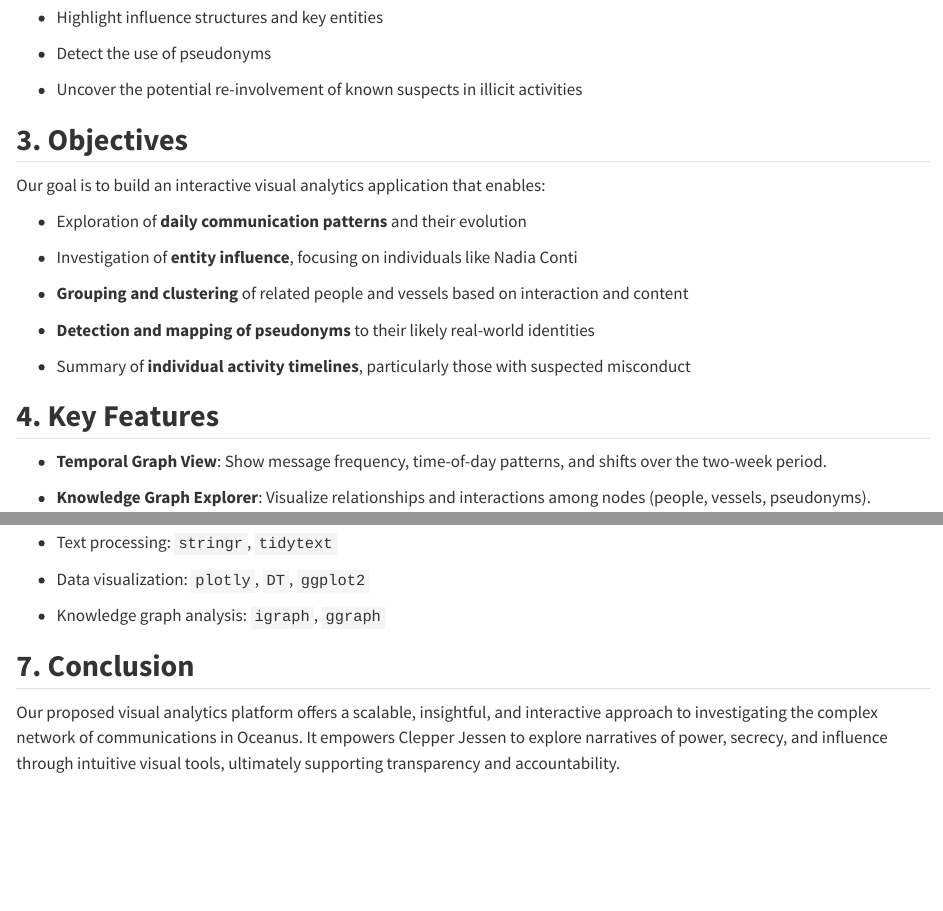
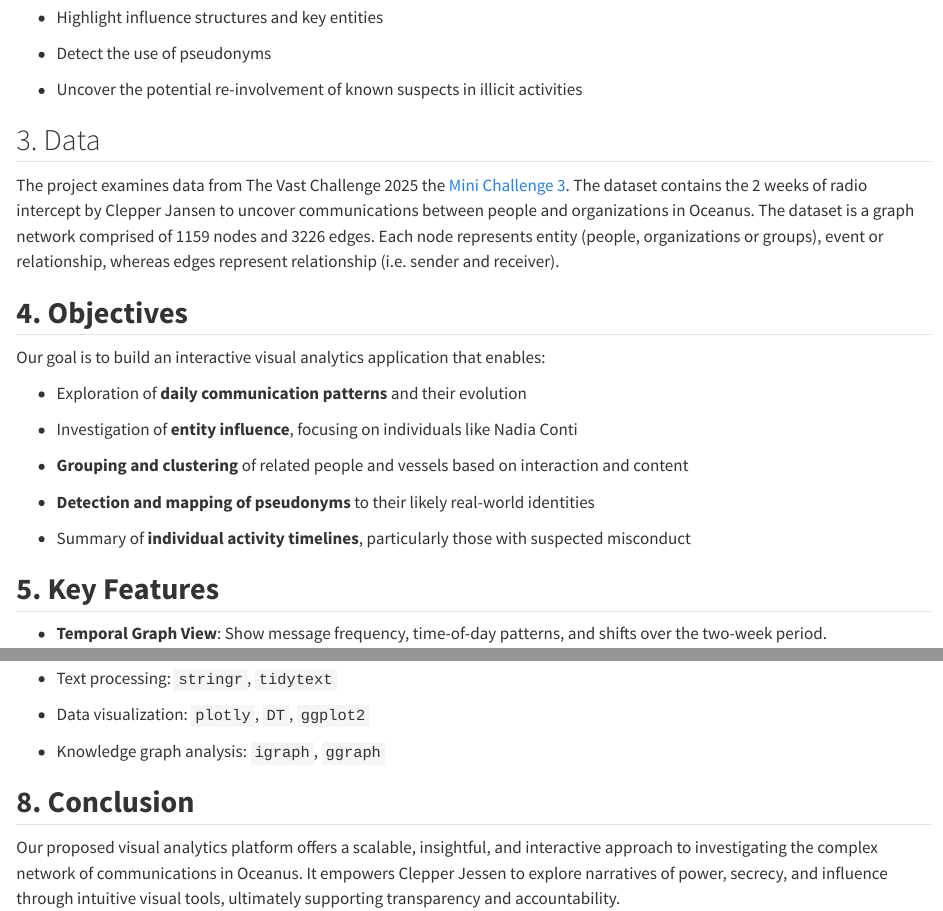
Before and after one commit to shermainn/grpproject, a Quarto document (Proposal.qmd): the page in a window 1100 px wide, from 1700 px down, and a second part further down, joined at a grey line. Rendered offline with R 4.5, knitr and Pandoc in place of Quarto, with nearby package versions.

Commit message:
proposal edit (added data background)

```diff
--- a/Proposal.qmd
+++ b/Proposal.qmd
@@ -64,7 +64,11 @@ Clepper's recordings, covering two weeks of intercepted radio communications, re
 
 -   Uncover the potential re-involvement of known suspects in illicit activities
 
-## **3. Objectives**
+## 3. Data
+
+The project examines data from The Vast Challenge 2025 the <a href ="https://vast-challenge.github.io/2025/MC3.html">Mini Challenge 3</a>. The dataset contains the 2 weeks of radio intercept by Clepper Jansen to uncover communications between people and organizations in Oceanus. The dataset is a graph network comprised of 1159 nodes and 3226 edges. Each node represents entity (people, organizations or groups), event or relationship, whereas edges represent relationship (i.e. sender and receiver).
+
+## **4. Objectives**
 
 Our goal is to build an interactive visual analytics application that enables:
 
@@ -78,7 +82,7 @@ Our goal is to build an interactive visual analytics application that enables:
 
 -   Summary of **individual activity timelines**, particularly those with suspected misconduct
 
-## **4. Key Features**
+## **5. Key Features**
 
 -   **Temporal Graph View**: Show message frequency, time-of-day patterns, and shifts over the two-week period.
 
@@ -110,6 +114,6 @@ Our goal is to build an interactive visual analytics application that enables:
 
 -   Knowledge graph analysis: `igraph`, `ggraph`
 
-## **7. Conclusion**
+## **8. Conclusion**
 
 Our proposed visual analytics platform offers a scalable, insightful, and interactive approach to investigating the complex network of communications in Oceanus. It empowers Clepper Jessen to explore narratives of power, secrecy, and influence through intuitive visual tools, ultimately supporting transparency and accountability.
```
Also changed, not shown: Proposal.qmd (4 more changed lines), 2 other files.
